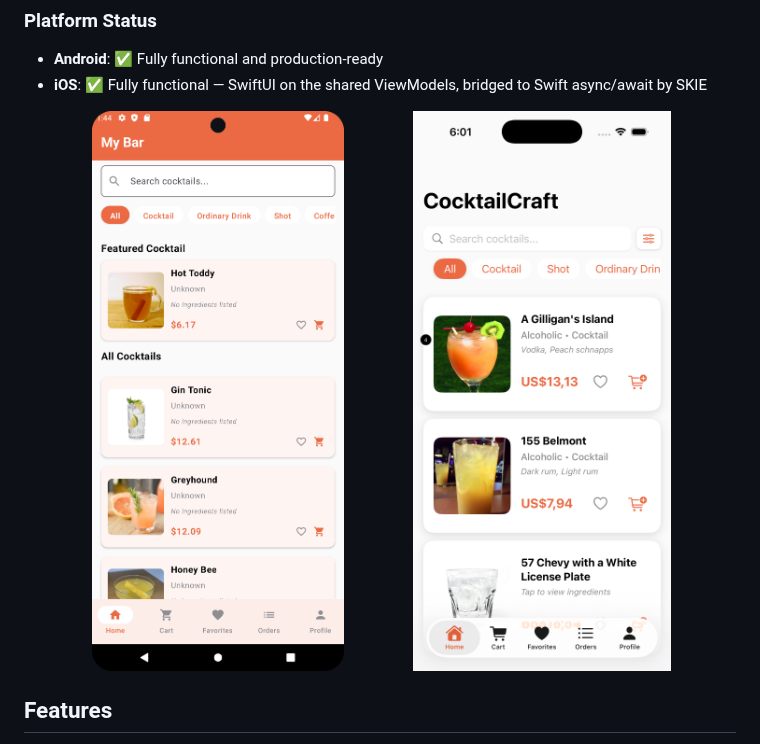
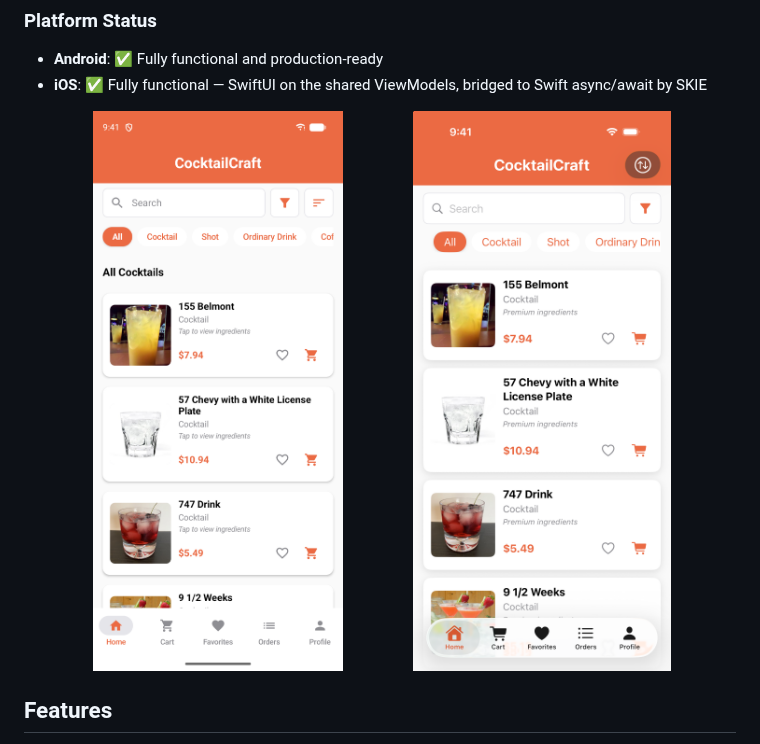
Before and after one commit to robto09/CocktailCraft, a Markdown page: README.md, the part around the change. GitHub-like rendering; pictures changed too: docs/images/Screenshot_20250419_014459.png (deleted), docs/images/android-home-v0.4.png (added), docs/images/ios-home-v0.3.png (deleted).

Commit message:
Replace the README screenshots with v0.4 ones
The Android screenshot dated from April 2025 (the app was still "My Bar",
with "Unknown" categories), and the iOS one from v0.3 showed the Debug
menu's floating button. Both are retaken from the current dev build on
TheCocktailDB's live data: Android on a Pixel emulator, iOS from a
Release build on the iPhone 17 Pro / iOS 26.5 simulator, each with a clean
9:41 status bar.

```diff
--- a/README.md
+++ b/README.md
@@ -8,8 +8,8 @@ CocktailCraft is a Kotlin Multiplatform project for a feature-rich cocktail orde
 - **iOS**: ✅ Fully functional — SwiftUI on the shared ViewModels, bridged to Swift async/await by SKIE
 
 <p align="center">
-  <img src="docs/images/Screenshot_20250419_014459.png" alt="Android home screen" width="45%">
-  <img src="docs/images/ios-home-v0.3.png" alt="iOS home screen" width="45%">
+  <img src="docs/images/android-home-v0.4.png" alt="Android home screen" width="45%">
+  <img src="docs/images/ios-home-v0.4.png" alt="iOS home screen" width="45%">
 </p>
 
 ## Features
```
